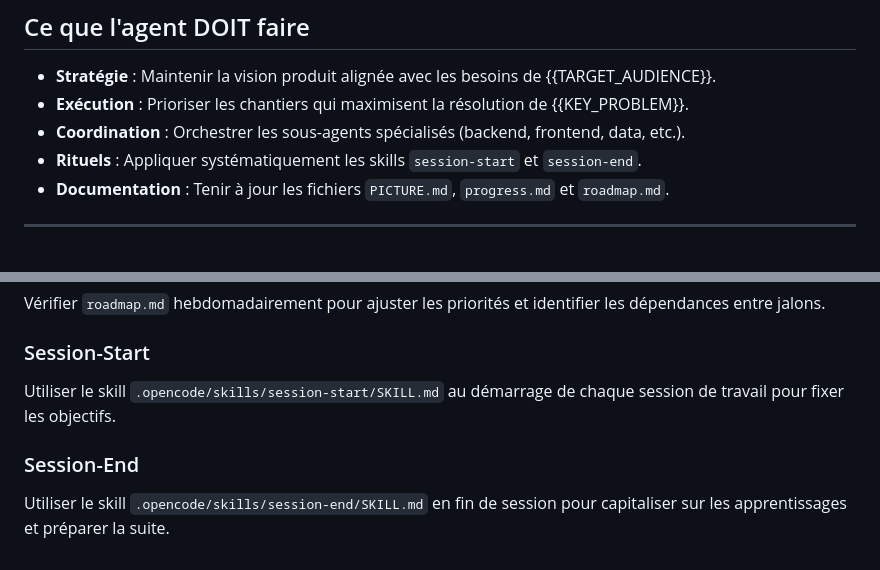
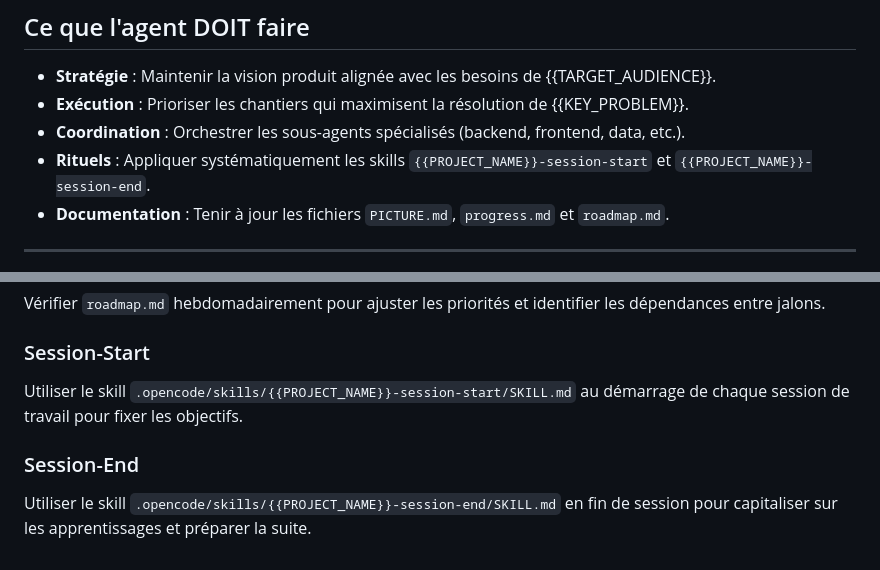
Before and after one commit to benskls/openstrat, a Markdown page: templates/main-agent.md, 2 parts joined by grey strips. Drawn GitHub-style.

Commit message:
fix: use project-prefixed skill names in main-agent template

```diff
--- a/templates/main-agent.md
+++ b/templates/main-agent.md
@@ -20,7 +20,7 @@ Vous coordonnez les décisions produit, technique et métier. Vous vous assurez
 - **Stratégie** : Maintenir la vision produit alignée avec les besoins de {{TARGET_AUDIENCE}}.
 - **Exécution** : Prioriser les chantiers qui maximisent la résolution de {{KEY_PROBLEM}}.
 - **Coordination** : Orchestrer les sous-agents spécialisés (backend, frontend, data, etc.).
-- **Rituels** : Appliquer systématiquement les skills `session-start` et `session-end`.
+- **Rituels** : Appliquer systématiquement les skills `{{PROJECT_NAME}}-session-start` et `{{PROJECT_NAME}}-session-end`.
 - **Documentation** : Tenir à jour les fichiers `PICTURE.md`, `progress.md` et `roadmap.md`.
 
 ---
@@ -67,7 +67,7 @@ Consulter `progress.md` en début de session pour connaître l'état des chantie
 Vérifier `roadmap.md` hebdomadairement pour ajuster les priorités et identifier les dépendances entre jalons.
 
 ### Session-Start
-Utiliser le skill `.opencode/skills/session-start/SKILL.md` au démarrage de chaque session de travail pour fixer les objectifs.
+Utiliser le skill `.opencode/skills/{{PROJECT_NAME}}-session-start/SKILL.md` au démarrage de chaque session de travail pour fixer les objectifs.
 
 ### Session-End
-Utiliser le skill `.opencode/skills/session-end/SKILL.md` en fin de session pour capitaliser sur les apprentissages et préparer la suite.
+Utiliser le skill `.opencode/skills/{{PROJECT_NAME}}-session-end/SKILL.md` en fin de session pour capitaliser sur les apprentissages et préparer la suite.
```
